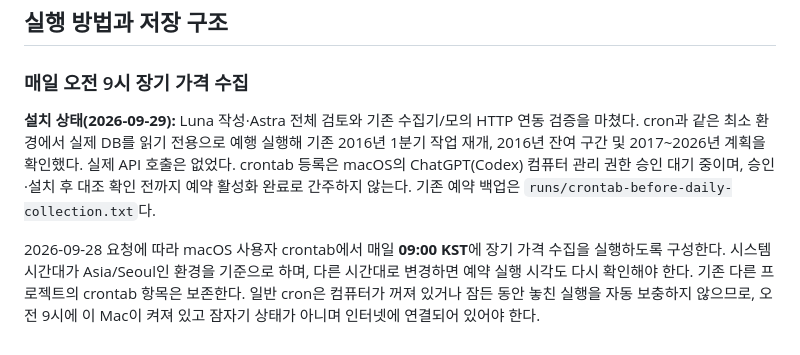
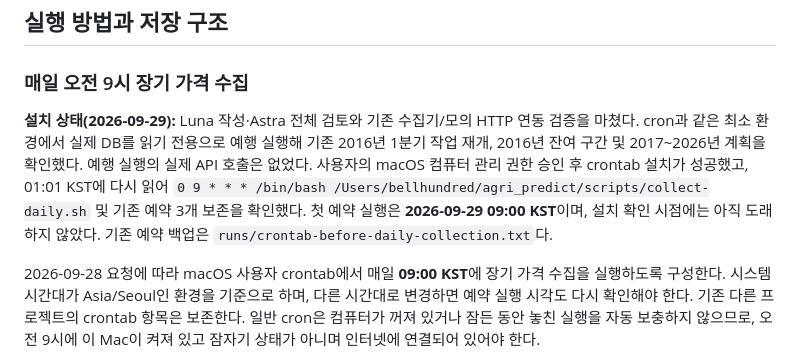
Before and after one commit to good5229/agri_predict, a Markdown page: docs/COLLECTION.md, the part around the change. Drawn GitHub-style.

Commit message:
Record verified daily cron installation

```diff
--- a/docs/COLLECTION.md
+++ b/docs/COLLECTION.md
@@ -25,7 +25,7 @@
 
 ### 매일 오전 9시 장기 가격 수집
 
-**설치 상태(2026-09-29):** Luna 작성·Astra 전체 검토와 기존 수집기/모의 HTTP 연동 검증을 마쳤다. cron과 같은 최소 환경에서 실제 DB를 읽기 전용으로 예행 실행해 기존 2016년 1분기 작업 재개, 2016년 잔여 구간 및 2017~2026년 계획을 확인했다. 실제 API 호출은 없었다. crontab 등록은 macOS의 ChatGPT(Codex) 컴퓨터 관리 권한 승인 대기 중이며, 승인·설치 후 대조 확인 전까지 예약 활성화 완료로 간주하지 않는다. 기존 예약 백업은 `runs/crontab-before-daily-collection.txt`다.
+**설치 상태(2026-09-29):** Luna 작성·Astra 전체 검토와 기존 수집기/모의 HTTP 연동 검증을 마쳤다. cron과 같은 최소 환경에서 실제 DB를 읽기 전용으로 예행 실행해 기존 2016년 1분기 작업 재개, 2016년 잔여 구간 및 2017~2026년 계획을 확인했다. 예행 실행의 실제 API 호출은 없었다. 사용자의 macOS 컴퓨터 관리 권한 승인 후 crontab 설치가 성공했고, 01:01 KST에 다시 읽어 `0 9 * * * /bin/bash /Users/bellhundred/agri_predict/scripts/collect-daily.sh` 및 기존 예약 3개 보존을 확인했다. 첫 예약 실행은 **2026-09-29 09:00 KST**이며, 설치 확인 시점에는 아직 도래하지 않았다. 기존 예약 백업은 `runs/crontab-before-daily-collection.txt`다.
 
 2026-09-28 요청에 따라 macOS 사용자 crontab에서 매일 **09:00 KST**에 장기 가격 수집을 실행하도록 구성한다. 시스템 시간대가 Asia/Seoul인 환경을 기준으로 하며, 다른 시간대로 변경하면 예약 실행 시각도 다시 확인해야 한다. 기존 다른 프로젝트의 crontab 항목은 보존한다. 일반 cron은 컴퓨터가 꺼져 있거나 잠든 동안 놓친 실행을 자동 보충하지 않으므로, 오전 9시에 이 Mac이 켜져 있고 잠자기 상태가 아니며 인터넷에 연결되어 있어야 한다.
 
```
Also changed, not shown: README.md (+1 -1 lines).
